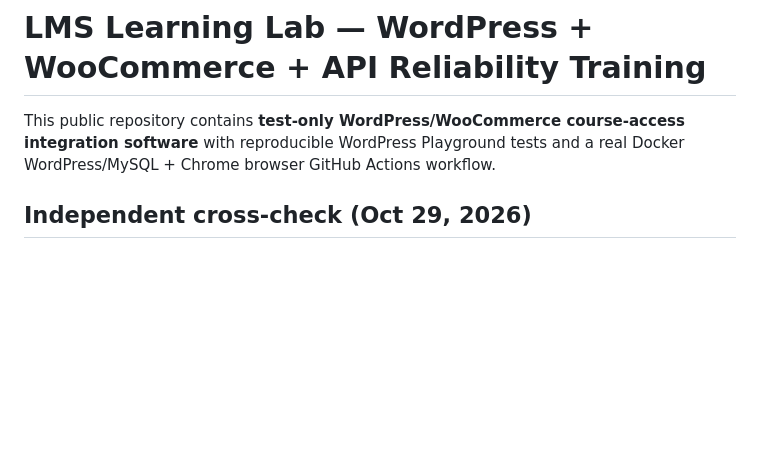
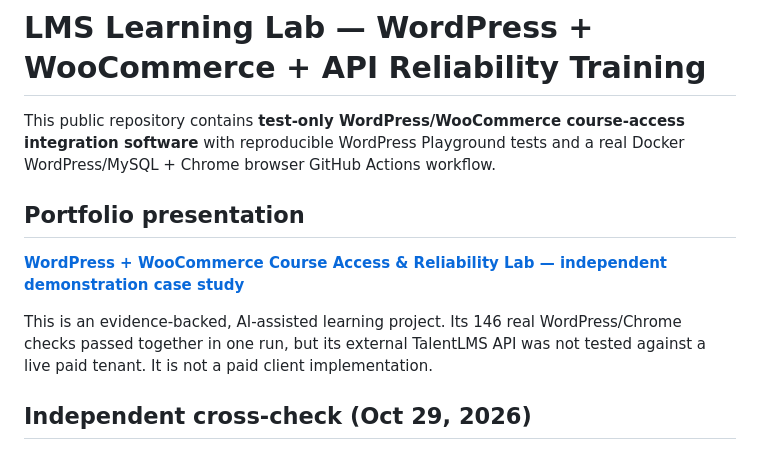
Before and after one commit to yeasin809040-collab/lms-learning-lab, a Markdown page: README.md, the part around the change. Rendered like a GitHub page; blank space fills up the shorter version.

Commit message:
Feature validated WordPress/WooCommerce LMS portfolio case study in README

```diff
--- a/README.md
+++ b/README.md
@@ -1,6 +1,12 @@
 # LMS Learning Lab — WordPress + WooCommerce + API Reliability Training
 
 This public repository contains **test-only WordPress/WooCommerce course-access integration software** with reproducible WordPress Playground tests and a real Docker WordPress/MySQL + Chrome browser GitHub Actions workflow.
+
+## Portfolio presentation
+
+[**WordPress + WooCommerce Course Access & Reliability Lab — independent demonstration case study**](./PORTFOLIO-CASE-STUDY-WORDPRESS-WOOCOMMERCE-LMS.md)
+
+This is an evidence-backed, AI-assisted learning project. Its 146 real WordPress/Chrome checks passed together in one run, but its external TalentLMS API was not tested against a live paid tenant. It is not a paid client implementation.
 
 ## Independent cross-check (Oct 29, 2026)
 
```
